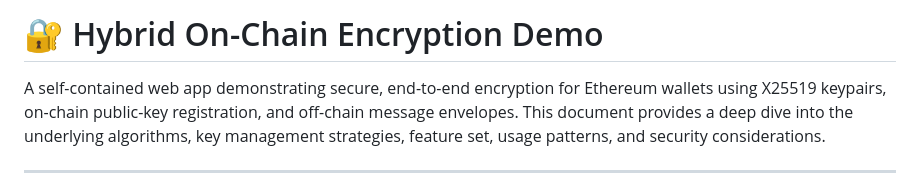
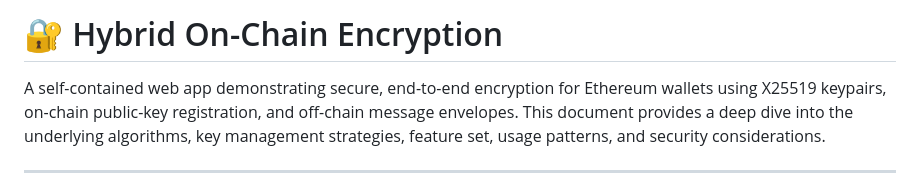
Before and after one commit to ArielRin/Encryption-system-for-web3-chain-data-and-p2p-messages, a Markdown page: readme.md, the part around the change. Drawn GitHub-style.

```diff
--- a/readme.md
+++ b/readme.md
@@ -1,4 +1,4 @@
-# 🔐 Hybrid On-Chain Encryption Demo
+# 🔐 Hybrid On-Chain Encryption
 
 A self-contained web app demonstrating secure, end-to-end encryption for Ethereum wallets using X25519 keypairs, on-chain public-key registration, and off-chain message envelopes. This document provides a deep dive into the underlying algorithms, key management strategies, feature set, usage patterns, and security considerations.
 
```
